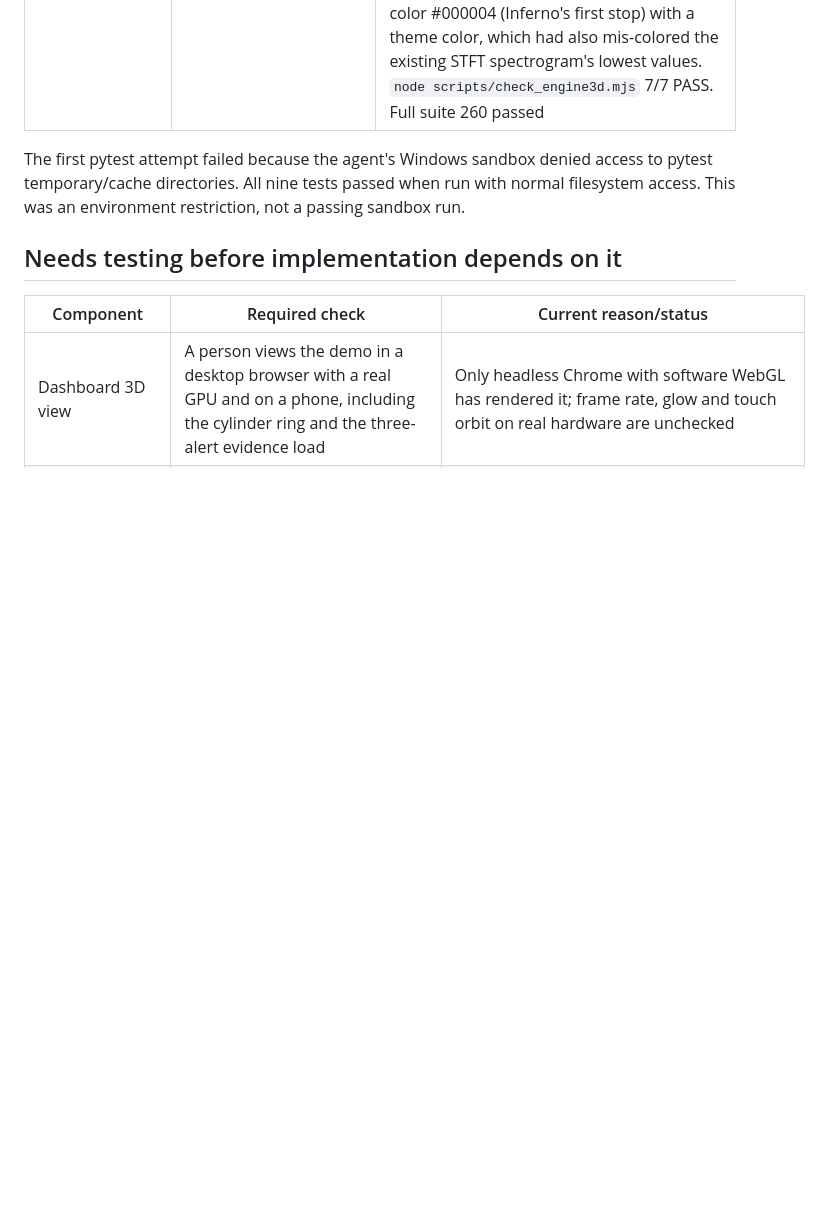
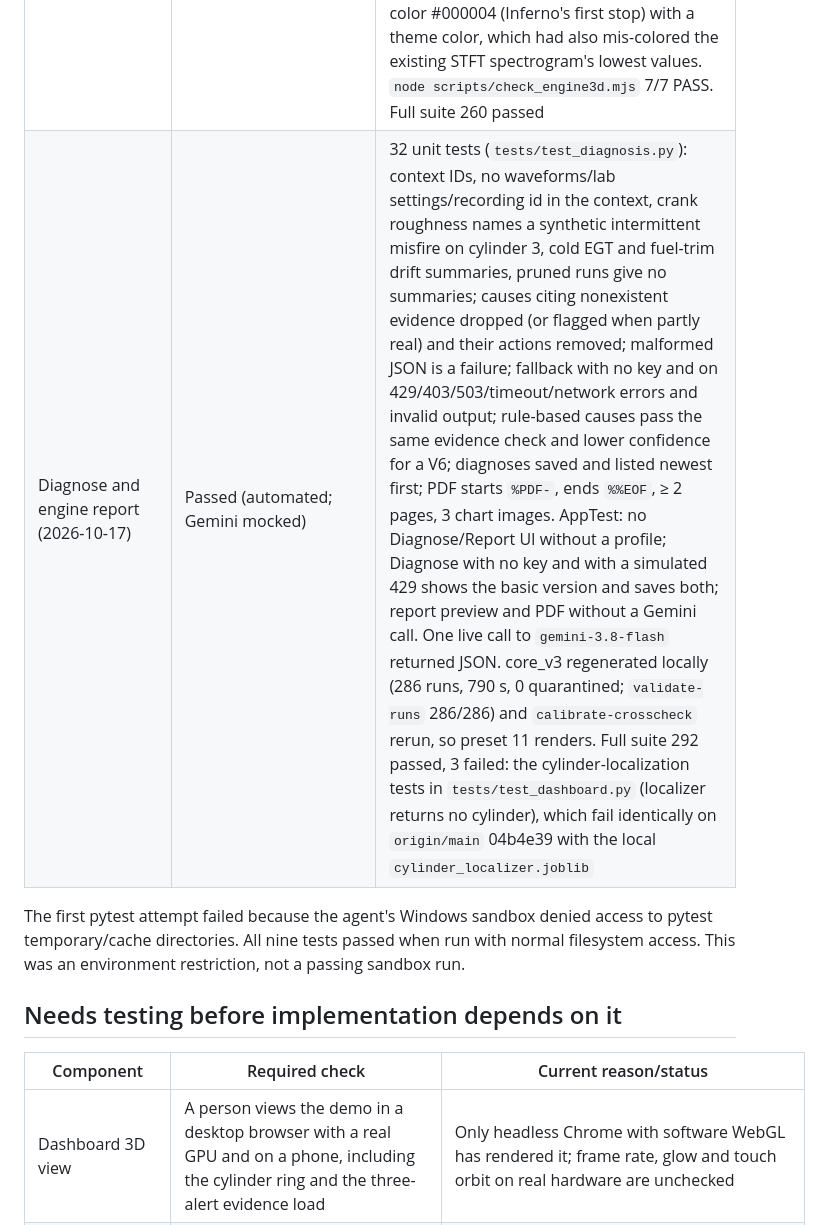
Before and after one commit to mrinesh/IBMorphin--HackHive, a Markdown page: docs/TESTING.md, the part around the change. GitHub-like rendering; blank space fills up the shorter version.

Commit message:
docs: record the Diagnose and engine report verification

```diff
--- a/docs/TESTING.md
+++ b/docs/TESTING.md
@@ -76,6 +76,7 @@ check, which currently shows poor transfer between the synthetic engines.
 | core_v3: crank wheel and cylinder temperatures, contract 1.2 (2026-10-17) | Passed | MATLAB R2026b, 4 batch workers: 286 runs in about 16 min, 0 quarantined. `validate_run_matlab` 286/286 including the new wheel checks (edge count/order, one gap per revolution, revolutions vs RPM) and thermal signal checks. Misfire EGT drop on the affected cylinder 69-165 °C (min-median, 132 runs). Python `validate-runs` 286/286 (manifest written). Parity: all 286 runs have audio, vibration, cam_sync and the six base telemetry signals identical to core_v2. `validate_generator(Config=core_v3)`: new contract 1.2 check passes (1.1 streams unchanged with the blocks removed, misfire EGT cooling 174 °C, p95 wheel phase 1.67°) |
 | Crank and thermal cross-checks (2026-10-17) | Passed (automated) | New tests: wheel decoding to ±0.05° with cam phase and mod 360 without; lost tooth only affects edges until the next gap; misfire strokes score > 2× healthy maximum on the right cylinder; ramps not rough; OBD type A/B block counting and P030N/P0300; calibration fills empty speed bins; crank path feeds every stroke to the ECU once; replay with crank path leaves acoustic decisions unchanged and is causal; thermal cold/head-hot/exhaust-hot patterns, learned offsets, stale data, causality; lab misfire re-times the wheel and cools the cylinder, knock heats the head, crank/thermal sensors can fail; inference import guard covers the new modules. `calibrate-crosscheck` on 90 training runs without misfire (182,467 strokes) and 36 fault-free runs. `evaluate-crosscheck` on test engines: see PROJECT_REPORT §11.9 (acoustic misfire lead over ECU type A p50 4.5 s; 0 crank alerts and 0 ECU codes without misfire; thermal valve detection 0.06). Hysteresis added to the crank detector after the first test run; core results unchanged, challenge crank detection 0.67 → 0.60 |
 | Dashboard crank/thermal panels (2026-10-17) | Passed (AppTest + headless Chrome) | AppTest renders all 13 presets including 3 core_v3 ones; run_00246 at 18 s shows the crank alert on cylinder 3, "ECU type A code P0303 … earlier", cylinder 3 cold, and the banner "confirmed independently by crank speed (cylinder 3) and EGT/CHT (cylinder 3)". Headless Chrome screenshots of both tabs and the 3D exhaust runners (cylinder 3 runner cooler: EGT scale 0.55 vs 0.79). Found and fixed: Streamlit replaces the color #000004 (Inferno's first stop) with a theme color, which had also mis-colored the existing STFT spectrogram's lowest values. `node scripts/check_engine3d.mjs` 7/7 PASS. Full suite 260 passed |
+| Diagnose and engine report (2026-10-17) | Passed (automated; Gemini mocked) | 32 unit tests (`tests/test_diagnosis.py`): context IDs, no waveforms/lab settings/recording id in the context, crank roughness names a synthetic intermittent misfire on cylinder 3, cold EGT and fuel-trim drift summaries, pruned runs give no summaries; causes citing nonexistent evidence dropped (or flagged when partly real) and their actions removed; malformed JSON is a failure; fallback with no key and on 429/403/503/timeout/network errors and invalid output; rule-based causes pass the same evidence check and lower confidence for a V6; diagnoses saved and listed newest first; PDF starts `%PDF-`, ends `%%EOF`, ≥ 2 pages, 3 chart images. AppTest: no Diagnose/Report UI without a profile; Diagnose with no key and with a simulated 429 shows the basic version and saves both; report preview and PDF without a Gemini call. One live call to `gemini-3.8-flash` returned JSON. core_v3 regenerated locally (286 runs, 790 s, 0 quarantined; `validate-runs` 286/286) and `calibrate-crosscheck` rerun, so preset 11 renders. Full suite 292 passed, 3 failed: the cylinder-localization tests in `tests/test_dashboard.py` (localizer returns no cylinder), which fail identically on `origin/main` 04b4e39 with the local `cylinder_localizer.joblib` |
 
 The first pytest attempt failed because the agent's Windows sandbox denied access
 to pytest temporary/cache directories. All nine tests passed when run with normal
```
